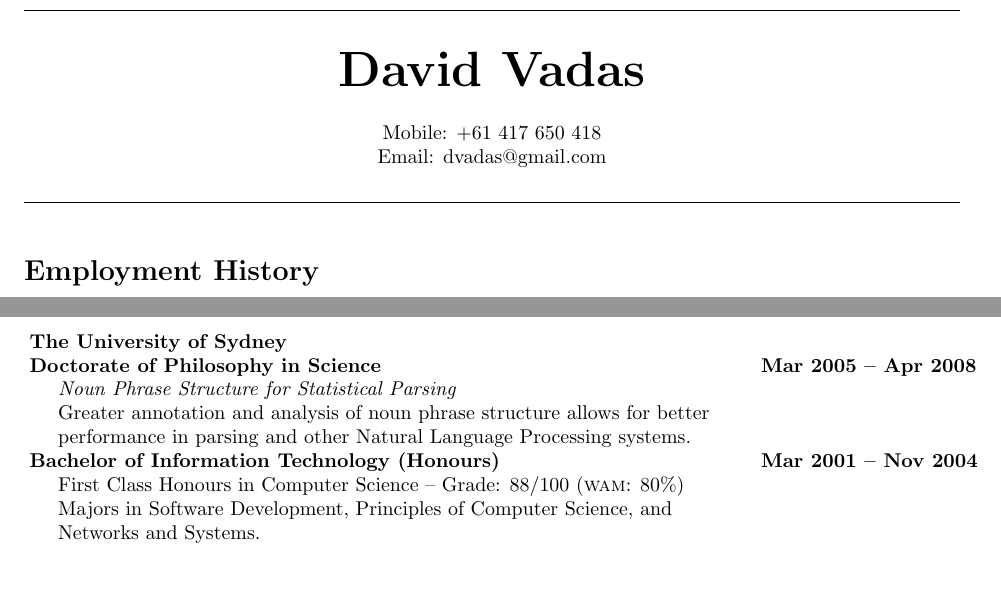
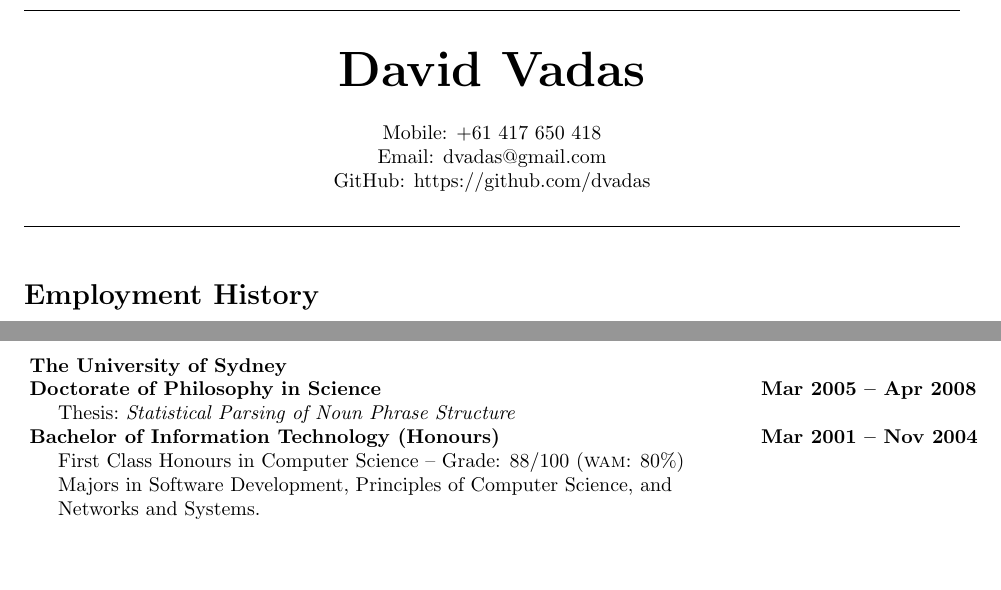
Before and after one commit to dvadas/resume, a LaTeX CV (resume.tex): two parts of page 1 of 2, joined at a grey line, cut so that both start at the same text, the shorter picture padded with empty space. Compiled offline with pdfLaTeX.

Commit message:
Added github line and changed PhD section slightly.

```diff
--- a/resume.tex
+++ b/resume.tex
@@ -25,6 +25,7 @@
 %93 Bedford St, Newtown, NSW 2042, Australia\\
 Mobile: +61 417 650 418\\
 Email: dvadas@gmail.com\\ %dvadas1@it.usyd.edu.au\\
+GitHub: https://github.com/dvadas
 %  Website: \texttt{http://www.cs.usyd.edu.au/$\sim$dvadas1}
 \end{center}
 \hrulefill
@@ -103,9 +104,9 @@
 
 \textbf{The University of Sydney} & \\
 \textbf{Doctorate of Philosophy in Science} & \textbf{Mar 2005 -- Apr 2008}\\
-\hspace{0.5cm}\textit{Noun Phrase Structure for Statistical Parsing} & \\
-\hspace{0.5cm}Greater annotation and analysis of noun phrase structure allows for better & \\
-\hspace{0.5cm}performance in parsing and other Natural Language Processing systems. & \\
+\hspace{0.5cm}Thesis:~\textit{Statistical Parsing of Noun Phrase Structure} & \\
+% \hspace{0.5cm}Greater annotation and analysis of noun phrase structure allows for better & \\
+% \hspace{0.5cm}performance in parsing and other Natural Language Processing systems. & \\
 
 %\vspace{0.2cm}
 \textbf{Bachelor of Information Technology (Honours)} & \textbf{Mar 2001 -- Nov 2004}\\
```
Also changed, not shown: resume.pdf.
